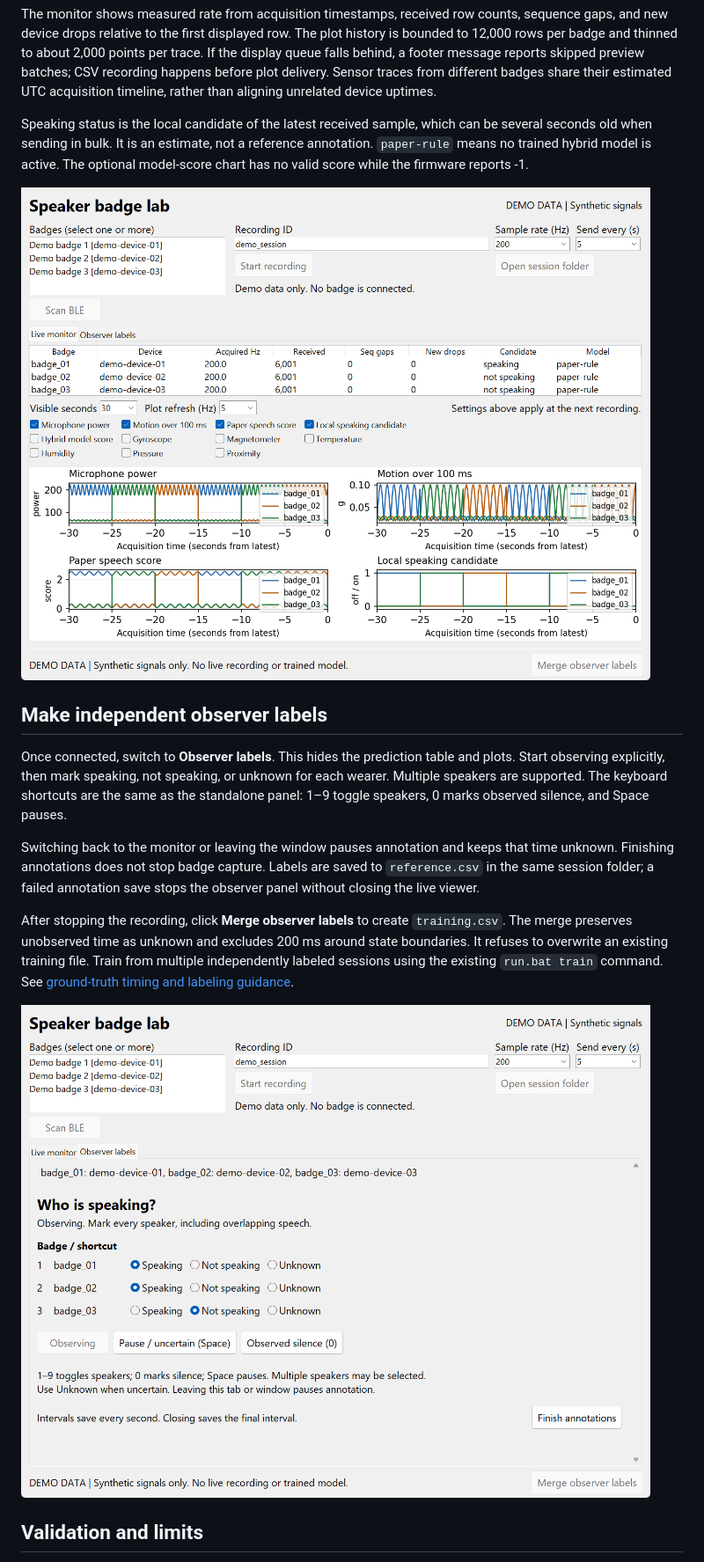
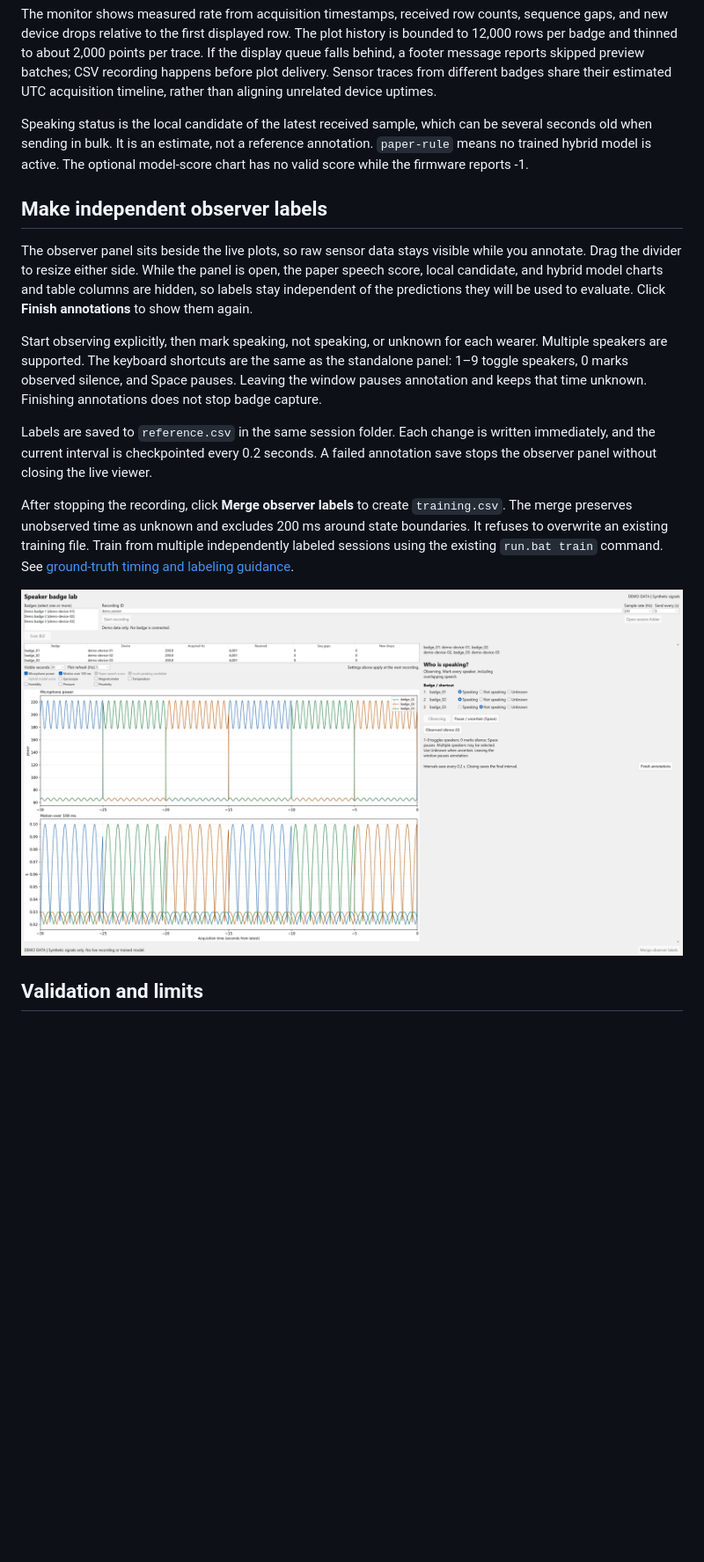
Before and after one commit to YoyoJesus/SCI-Lab-BadgeSoftware, a Markdown page: TinyML_Speaker/VIEWER.md, the part around one of its changes. Shown at 88% size. Drawn GitHub-style; pictures changed too: TinyML_Speaker/docs/screenshots/viewer-annotating.png (added), TinyML_Speaker/docs/screenshots/viewer-live.png (deleted), TinyML_Speaker/docs/screenshots/viewer-reference.png (deleted); blank space fills up the shorter version.

Commit message:
feat: show live plots beside observer and checkpoint labels every 0.2 s

```diff
--- a/TinyML_Speaker/VIEWER.md
+++ b/TinyML_Speaker/VIEWER.md
@@ -50,20 +50,23 @@ be several seconds old when sending in bulk. It is an estimate, not a reference
 annotation. `paper-rule` means no trained hybrid model is active. The optional
 model-score chart has no valid score while the firmware reports -1.
 
-![Live monitor with synthetic signals](docs/screenshots/viewer-live.png)
-
 ## Make independent observer labels
 
-Once connected, switch to **Observer labels**. This hides the prediction table
-and plots. Start observing explicitly, then mark speaking, not speaking, or
-unknown for each wearer. Multiple speakers are supported. The keyboard shortcuts
-are the same as the standalone panel: 1–9 toggle speakers, 0 marks observed
-silence, and Space pauses.
+The observer panel sits beside the live plots, so raw sensor data stays visible
+while you annotate. Drag the divider to resize either side. While the panel is
+open, the paper speech score, local candidate, and hybrid model charts and table
+columns are hidden, so labels stay independent of the predictions they will be
+used to evaluate. Click **Finish annotations** to show them again.
 
-Switching back to the monitor or leaving the window pauses annotation and keeps
-that time unknown. Finishing annotations does not stop badge capture. Labels are
-saved to `reference.csv` in the same session folder; a failed annotation save
-stops the observer panel without closing the live viewer.
+Start observing explicitly, then mark speaking, not speaking, or unknown for each
+wearer. Multiple speakers are supported. The keyboard shortcuts are the same as
+the standalone panel: 1–9 toggle speakers, 0 marks observed silence, and Space
+pauses. Leaving the window pauses annotation and keeps that time unknown.
+Finishing annotations does not stop badge capture.
+
+Labels are saved to `reference.csv` in the same session folder. Each change is
+written immediately, and the current interval is checkpointed every 0.2 seconds.
+A failed annotation save stops the observer panel without closing the live viewer.
 
 After stopping the recording, click **Merge observer labels** to create
 `training.csv`. The merge preserves unobserved time as unknown and excludes
@@ -71,7 +74,7 @@ After stopping the recording, click **Merge observer labels** to create
 file. Train from multiple independently labeled sessions using the existing
 `run.bat train` command. See [ground-truth timing and labeling guidance](GROUND_TRUTH.md).
 
-![Observer tab with synthetic badge identities](docs/screenshots/viewer-reference.png)
+![Live plots beside the observer panel with synthetic badge identities](docs/screenshots/viewer-annotating.png)
 
 ## Validation and limits
 
```
Also changed, not shown: other parts of TinyML_Speaker/VIEWER.md (+1 -1 lines), TinyML_Speaker/DESIGN.md (+4 -3 lines), TinyML_Speaker/GROUND_TRUTH.md (+1 -1 lines), 3 other files.
